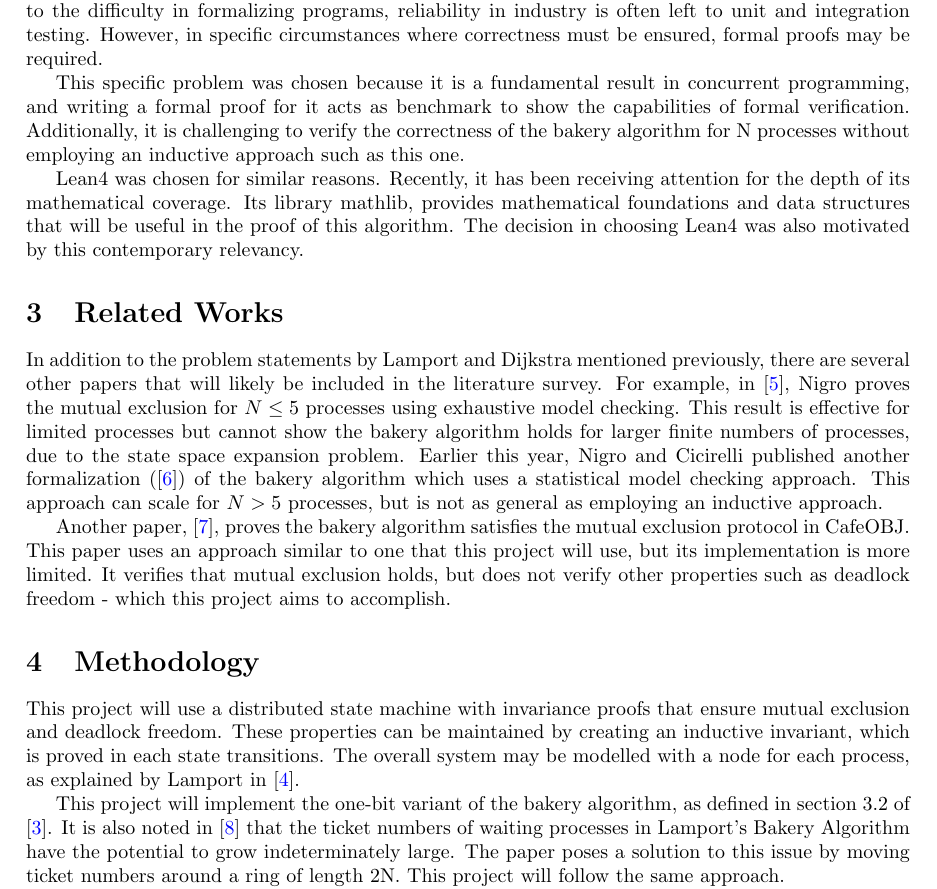
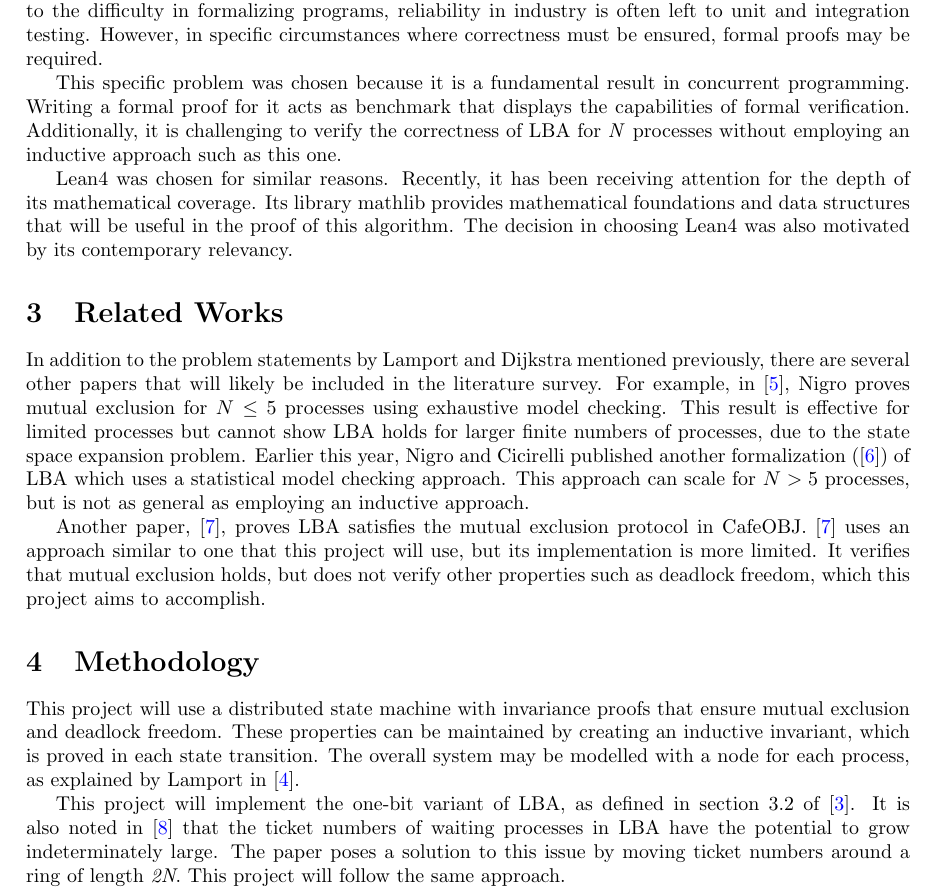
Before and after one commit to max-moir/Uni, a LaTeX document (C469/research-proposal/latex/main.tex): part of page 2 of 3, cut so that both start at the same text. Compiled offline with pdfLaTeX.

Commit message:
UNI-3 Update with feedback from library

```diff
--- a/C469/research-proposal/latex/main.tex
+++ b/C469/research-proposal/latex/main.tex
@@ -17,7 +17,7 @@
 \newtheorem{definition}{Definition}[section]
 
 
-\title{Formal Verification of Lamport's Mutex Algorithm for N processes}
+\title{Formal Verification of Lamport's Mutex Algorithm for \emph{N} processes}
 \author{
     Max Moir \\
     \textit{University of Canterbury} \\
@@ -84,35 +84,35 @@ Proving the correctness of programs is not only elegant in a theoretical sense,
 Due to the difficulty in formalizing programs, reliability in industry is often left to unit and integration testing.
 However, in specific circumstances where correctness must be ensured, formal proofs may be required.
 
-This specific problem was chosen because it is a fundamental result in concurrent programming, and writing a formal proof for it acts as benchmark to show the capabilities of formal verification.
-Additionally, it is challenging to verify the correctness of the bakery algorithm for N processes without employing an inductive approach such as this one.
+This specific problem was chosen because it is a fundamental result in concurrent programming. Writing a formal proof for it acts as benchmark that displays the capabilities of formal verification.
+Additionally, it is challenging to verify the correctness of LBA for \emph{N} processes without employing an inductive approach such as this one.
 
 Lean4 was chosen for similar reasons.
 Recently, it has been receiving attention for the depth of its mathematical coverage.
-Its library mathlib, provides mathematical foundations and data structures that will be useful in the proof of this algorithm.
-The decision in choosing Lean4 was also motivated by this contemporary relevancy.
+Its library mathlib provides mathematical foundations and data structures that will be useful in the proof of this algorithm.
+The decision in choosing Lean4 was also motivated by its contemporary relevancy.
 
 \section{Related Works}
 
 In addition to the problem statements by Lamport and Dijkstra mentioned previously, there are several other papers that will likely be included in the literature survey.
-For example, in \cite{nigroCorrectnessVerificationMutual2024}, Nigro proves the mutual exclusion for $ N \le 5 $ processes using exhaustive model checking.
-This result is effective for limited processes but cannot show the bakery algorithm holds for larger finite numbers of processes, due to the state space expansion problem.
-Earlier this year, Nigro and Cicirelli published another formalization (\cite{nigroStatisticalModelChecking2026}) of the bakery algorithm which uses a statistical model checking approach.
+For example, in \cite{nigroCorrectnessVerificationMutual2024}, Nigro proves mutual exclusion for $ N \le 5 $ processes using exhaustive model checking.
+This result is effective for limited processes but cannot show LBA holds for larger finite numbers of processes, due to the state space expansion problem.
+Earlier this year, Nigro and Cicirelli published another formalization (\cite{nigroStatisticalModelChecking2026}) of LBA which uses a statistical model checking approach.
 This approach can scale for $ N > 5 $ processes, but is not as general as employing an inductive approach.
 
-Another paper, \cite{ogataFormalAnalysisBakery2008}, proves the bakery algorithm satisfies the mutual exclusion protocol in CafeOBJ.
-This paper uses an approach similar to one that this project will use, but its implementation is more limited.
-It verifies that mutual exclusion holds, but does not verify other properties such as deadlock freedom - which this project aims to accomplish.
+Another paper, \cite{ogataFormalAnalysisBakery2008}, proves LBA satisfies the mutual exclusion protocol in CafeOBJ.
+\cite{ogataFormalAnalysisBakery2008} uses an approach similar to one that this project will use, but its implementation is more limited.
+It verifies that mutual exclusion holds, but does not verify other properties such as deadlock freedom, which this project aims to accomplish.
 
 
 \section{Methodology}
 
 This project will use a distributed state machine with invariance proofs that ensure mutual exclusion and deadlock freedom.
-These properties can be maintained by creating an inductive invariant, which is proved in each state transitions.
+These properties can be maintained by creating an inductive invariant, which is proved in each state transition.
 The overall system may be modelled with a node for each process, as explained by Lamport in \cite{lamportDeconstructingBakeryBuild2022}.
 
-This project will implement the one-bit variant of the bakery algorithm, as defined in section 3.2 of \cite{lamport_mutual_1986}.
-It is also noted in \cite{wooNoteLamportsMutual1990} that the ticket numbers of waiting processes in Lamport's Bakery Algorithm have the potential to grow indeterminately large.
-The paper poses a solution to this issue by moving ticket numbers around a ring of length 2N. This project will follow the same approach.
+This project will implement the one-bit variant of LBA, as defined in section 3.2 of \cite{lamport_mutual_1986}.
+It is also noted in \cite{wooNoteLamportsMutual1990} that the ticket numbers of waiting processes in LBA have the potential to grow indeterminately large.
+The paper poses a solution to this issue by moving ticket numbers around a ring of length \emph{2N}. This project will follow the same approach.
 
 The model will consist of methods used to transition processes between states, with a validity invariant ensured after each change.
```
Also changed, not shown: C469/research-proposal/latex/main.pdf, C469/research-proposal/latex/main.tex (20 more changed lines), 5 other files.
